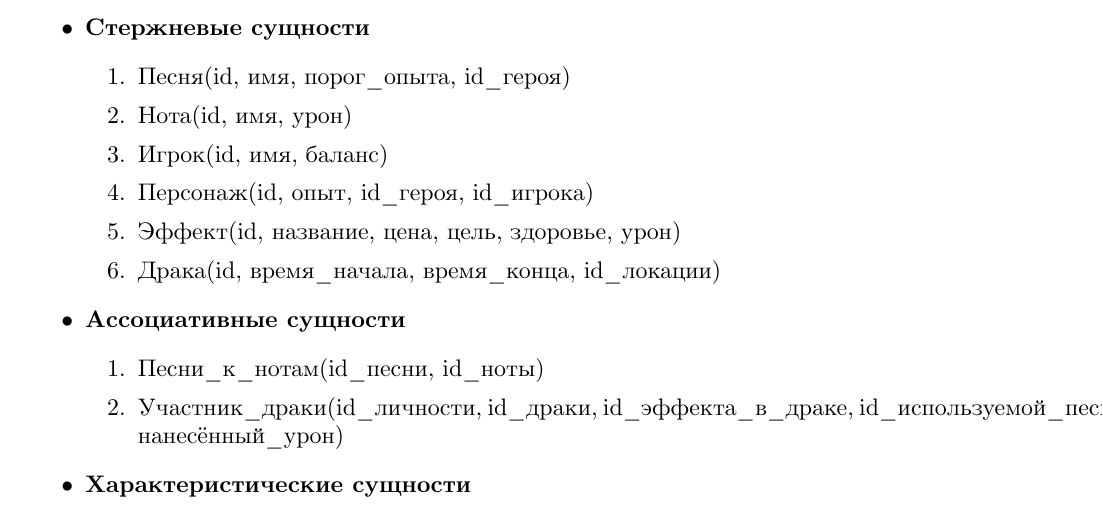
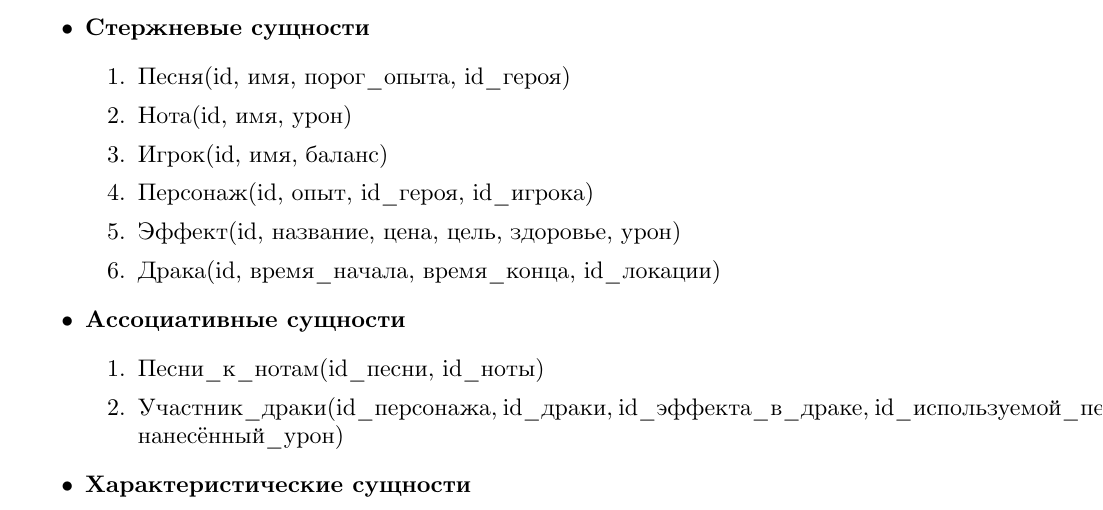
Before and after one commit to Vakzu/musical-wars-doc, a LaTeX document (main.tex, which reads content.tex): part of page 3 of 4, cut so that both start at the same text. Compiled offline with XeLaTeX.

Commit message:
Change fight participant field

```diff
--- a/content.tex
+++ b/content.tex
@@ -42,7 +42,7 @@
 \item \textbf{Ассоциативные сущности}
 \begin{enumerate}
     \item Песни\_к\_нотам(id\_песни, id\_ноты)
-    \item Участник\_драки(id\_личности, id\_драки, id\_эффекта\_в\_драке, id\_используемой\_песни, нанесённый\_урон)
+    \item Участник\_драки(id\_персонажа, id\_драки, id\_эффекта\_в\_драке, id\_используемой\_песни, нанесённый\_урон)
 \end{enumerate}
 
 \item \textbf{Характеристические сущности}
```
